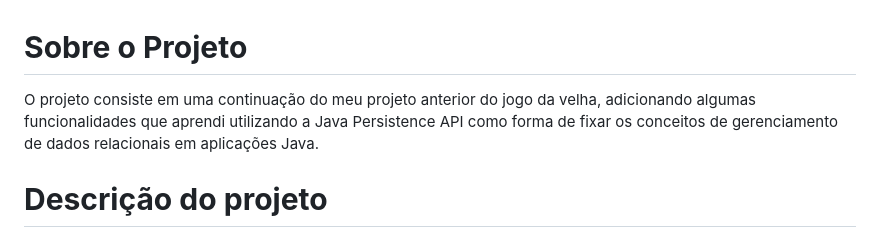
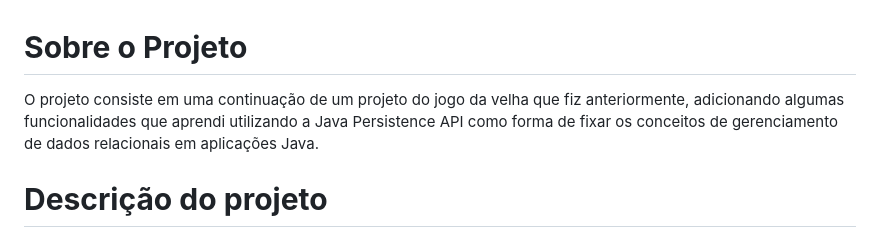
Before and after one commit to GuilhermeVaiano/jogoDaVelhaRanqueado, a Markdown page: README.md, the part around the change. Rendered like a GitHub page.

```diff
--- a/README.md
+++ b/README.md
@@ -1,5 +1,5 @@
 # **Sobre o Projeto**
-O projeto consiste em uma continuação do meu projeto anterior do jogo da velha, adicionando algumas funcionalidades que aprendi utilizando a Java Persistence API como forma de fixar os conceitos de gerenciamento de dados relacionais em aplicações Java.
+O projeto consiste em uma continuação de um projeto do jogo da velha que fiz anteriormente, adicionando algumas funcionalidades que aprendi utilizando a Java Persistence API como forma de fixar os conceitos de gerenciamento de dados relacionais em aplicações Java.
 
 # **Descrição do projeto**
 A nova funcionalidade dessa versão do projeto consiste em um sistema "ranqueado" do jogo da velha, onde agora é possível escolher o nome do jogador, no qual suas estatísticas (vitórias, derrotas e taxa de vitórias) ficarão salvas em um banco de dados próprio do projeto.
```
